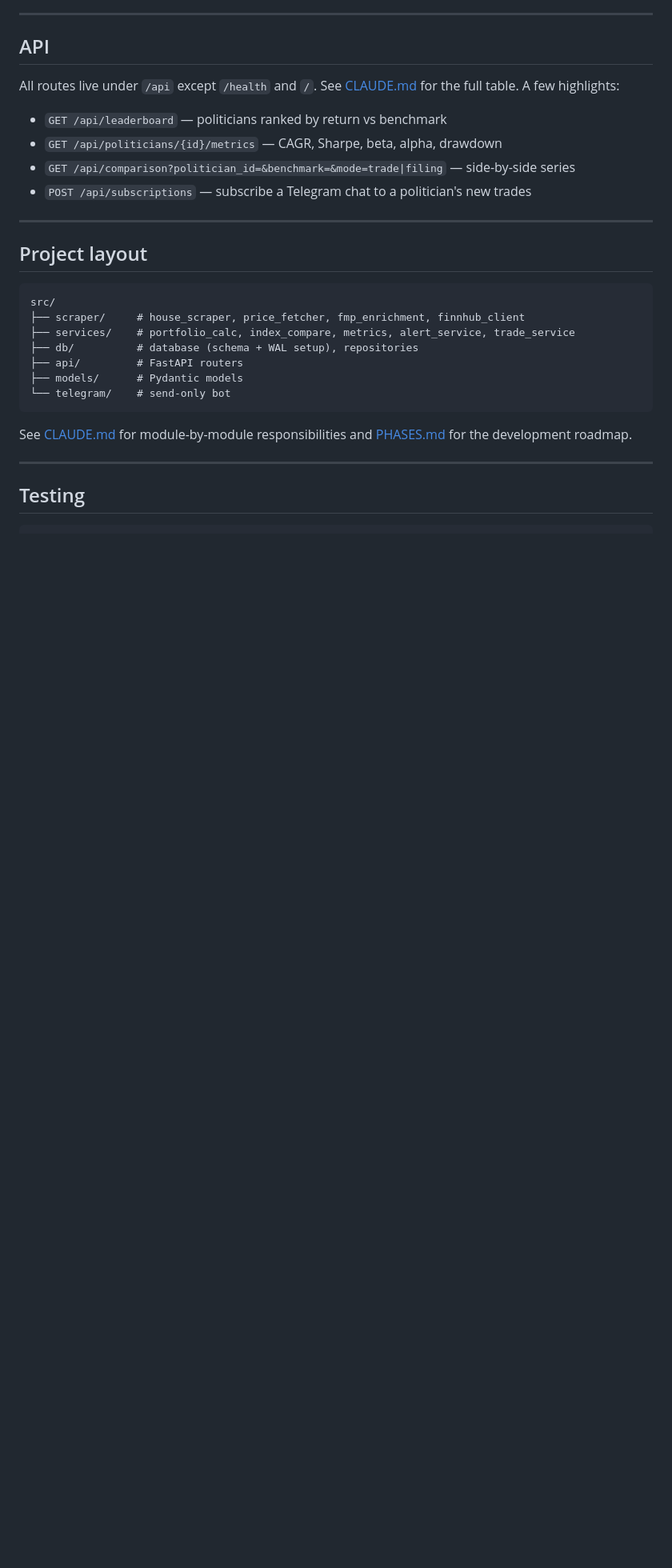
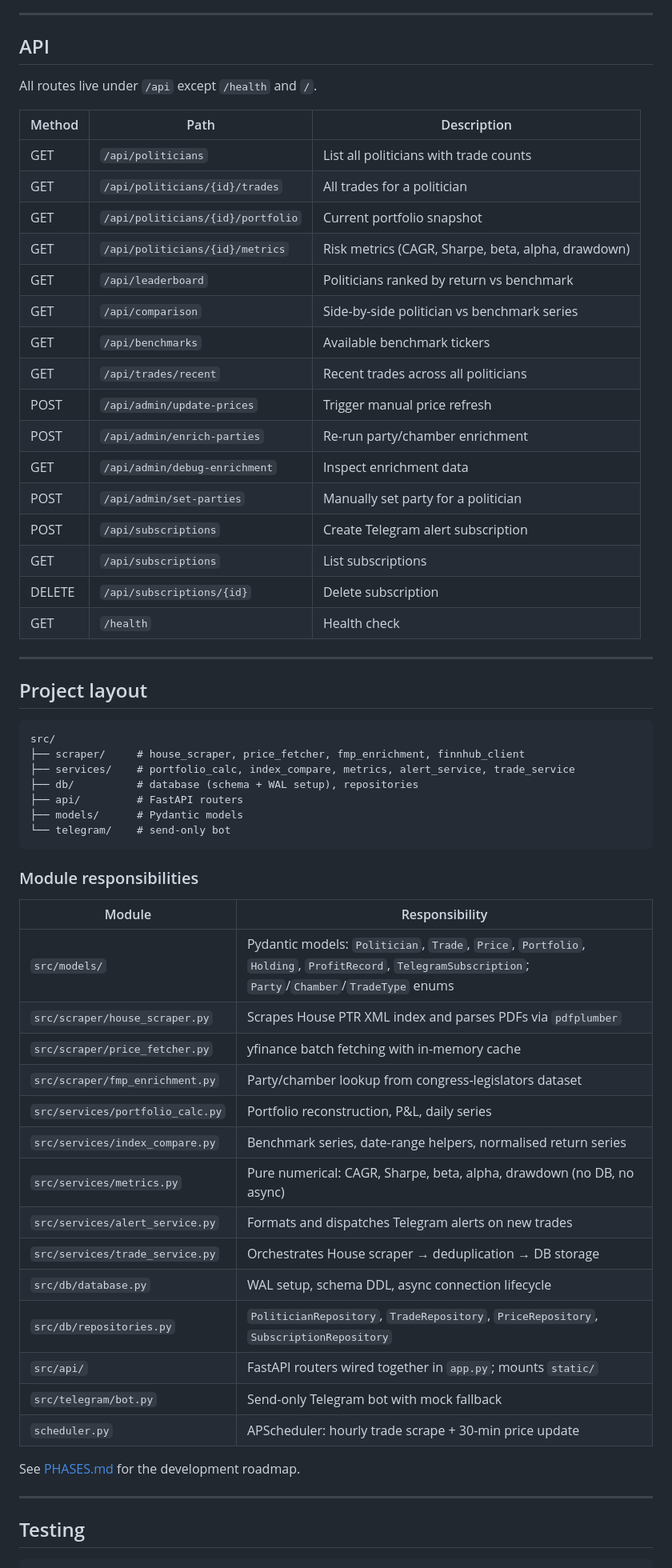
Before and after one commit to Donsezan/CapitolTradesBenchmark, a Markdown page: README.md, the part around one of its changes. Shown at 80% size. Rendered like a GitHub page; blank space fills up the shorter version.

````diff
--- a/README.md
+++ b/README.md
@@ -96,12 +96,26 @@ Open `http://localhost:8000` for the dashboard.
 
 ## API
 
-All routes live under `/api` except `/health` and `/`. See [CLAUDE.md](CLAUDE.md#api-endpoints) for the full table. A few highlights:
+All routes live under `/api` except `/health` and `/`.
 
-- `GET /api/leaderboard` — politicians ranked by return vs benchmark
-- `GET /api/politicians/{id}/metrics` — CAGR, Sharpe, beta, alpha, drawdown
-- `GET /api/comparison?politician_id=&benchmark=&mode=trade|filing` — side-by-side series
-- `POST /api/subscriptions` — subscribe a Telegram chat to a politician's new trades
+| Method | Path | Description |
+|---|---|---|
+| GET | `/api/politicians` | List all politicians with trade counts |
+| GET | `/api/politicians/{id}/trades` | All trades for a politician |
+| GET | `/api/politicians/{id}/portfolio` | Current portfolio snapshot |
+| GET | `/api/politicians/{id}/metrics` | Risk metrics (CAGR, Sharpe, beta, alpha, drawdown) |
+| GET | `/api/leaderboard` | Politicians ranked by return vs benchmark |
+| GET | `/api/comparison` | Side-by-side politician vs benchmark series |
+| GET | `/api/benchmarks` | Available benchmark tickers |
+| GET | `/api/trades/recent` | Recent trades across all politicians |
+| POST | `/api/admin/update-prices` | Trigger manual price refresh |
+| POST | `/api/admin/enrich-parties` | Re-run party/chamber enrichment |
+| GET | `/api/admin/debug-enrichment` | Inspect enrichment data |
+| POST | `/api/admin/set-parties` | Manually set party for a politician |
+| POST | `/api/subscriptions` | Create Telegram alert subscription |
+| GET | `/api/subscriptions` | List subscriptions |
+| DELETE | `/api/subscriptions/{id}` | Delete subscription |
+| GET | `/health` | Health check |
 
 ---
 
@@ -117,7 +131,26 @@ src/
 └── telegram/    # send-only bot
 ```
 
-See [CLAUDE.md](CLAUDE.md) for module-by-module responsibilities and [PHASES.md](PHASES.md) for the development roadmap.
+### Module responsibilities
+
+| Module | Responsibility |
+|---|---|
+| `src/models/` | Pydantic models: `Politician`, `Trade`, `Price`, `Portfolio`, `Holding`, `ProfitRecord`, `TelegramSubscription`; `Party`/`Chamber`/`TradeType` enums |
+| `src/scraper/house_scraper.py` | Scrapes House PTR XML index and parses PDFs via `pdfplumber` |
+| `src/scraper/price_fetcher.py` | yfinance batch fetching with in-memory cache |
+| `src/scraper/fmp_enrichment.py` | Party/chamber lookup from congress-legislators dataset |
+| `src/services/portfolio_calc.py` | Portfolio reconstruction, P&L, daily series |
+| `src/services/index_compare.py` | Benchmark series, date-range helpers, normalised return series |
+| `src/services/metrics.py` | Pure numerical: CAGR, Sharpe, beta, alpha, drawdown (no DB, no async) |
+| `src/services/alert_service.py` | Formats and dispatches Telegram alerts on new trades |
+| `src/services/trade_service.py` | Orchestrates House scraper → deduplication → DB storage |
+| `src/db/database.py` | WAL setup, schema DDL, async connection lifecycle |
+| `src/db/repositories.py` | `PoliticianRepository`, `TradeRepository`, `PriceRepository`, `SubscriptionRepository` |
+| `src/api/` | FastAPI routers wired together in `app.py`; mounts `static/` |
+| `src/telegram/bot.py` | Send-only Telegram bot with mock fallback |
+| `scheduler.py` | APScheduler: hourly trade scrape + 30-min price update |
+
+See [PHASES.md](PHASES.md) for the development roadmap.
 
 ---
 
````
Also changed, not shown: other parts of README.md (+1 -1 lines), CLAUDE.md (deleted, +0 -140 lines).
